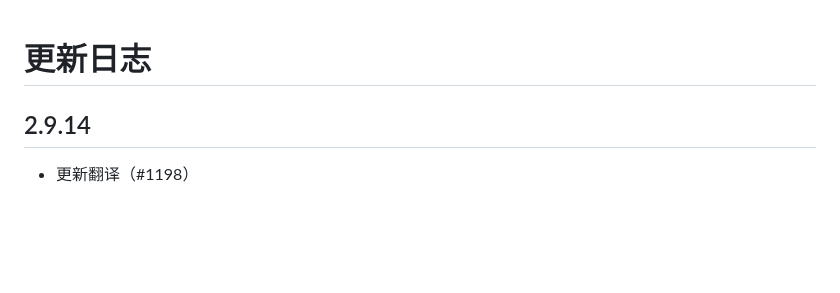
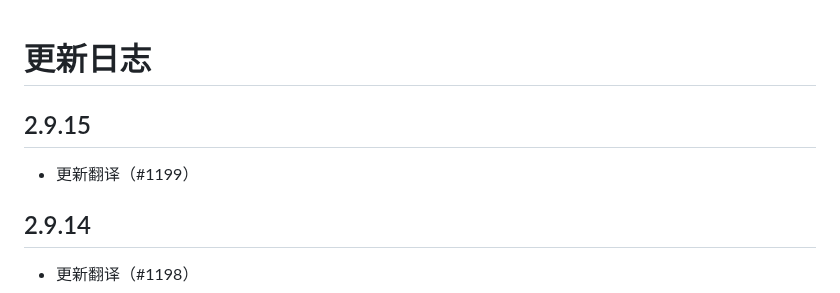
Before and after one commit to EhTagTranslation/EhSyringe, a Markdown page: CHANGELOG.md, the part around the change. Drawn GitHub-style; blank space fills up the shorter version.

Commit message:
build: release

```diff
--- a/CHANGELOG.md
+++ b/CHANGELOG.md
@@ -1,4 +1,8 @@
 # 更新日志
+
+## 2.9.15
+
+-   更新翻译（#1199）
 
 ## 2.9.14
 
```
